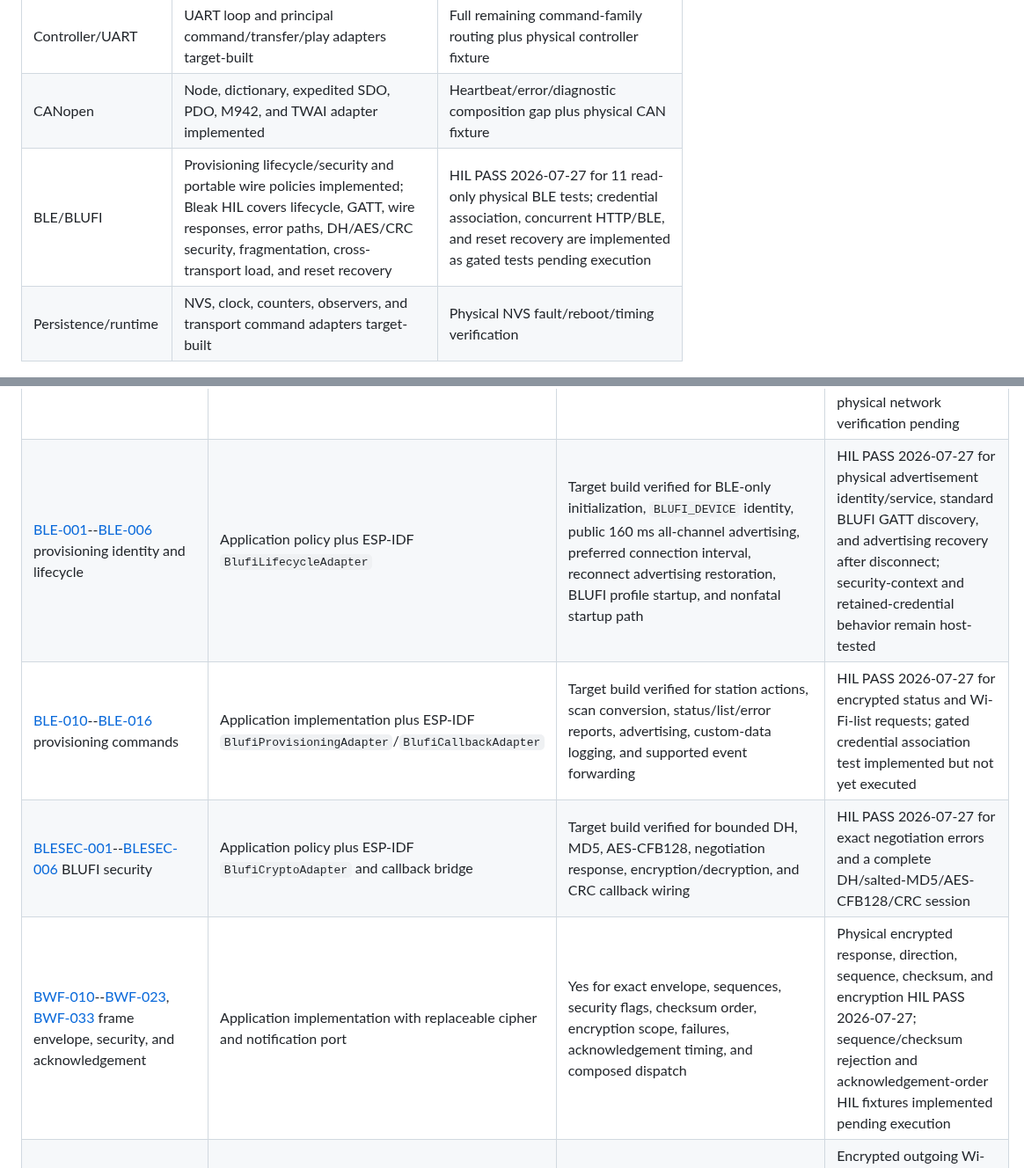
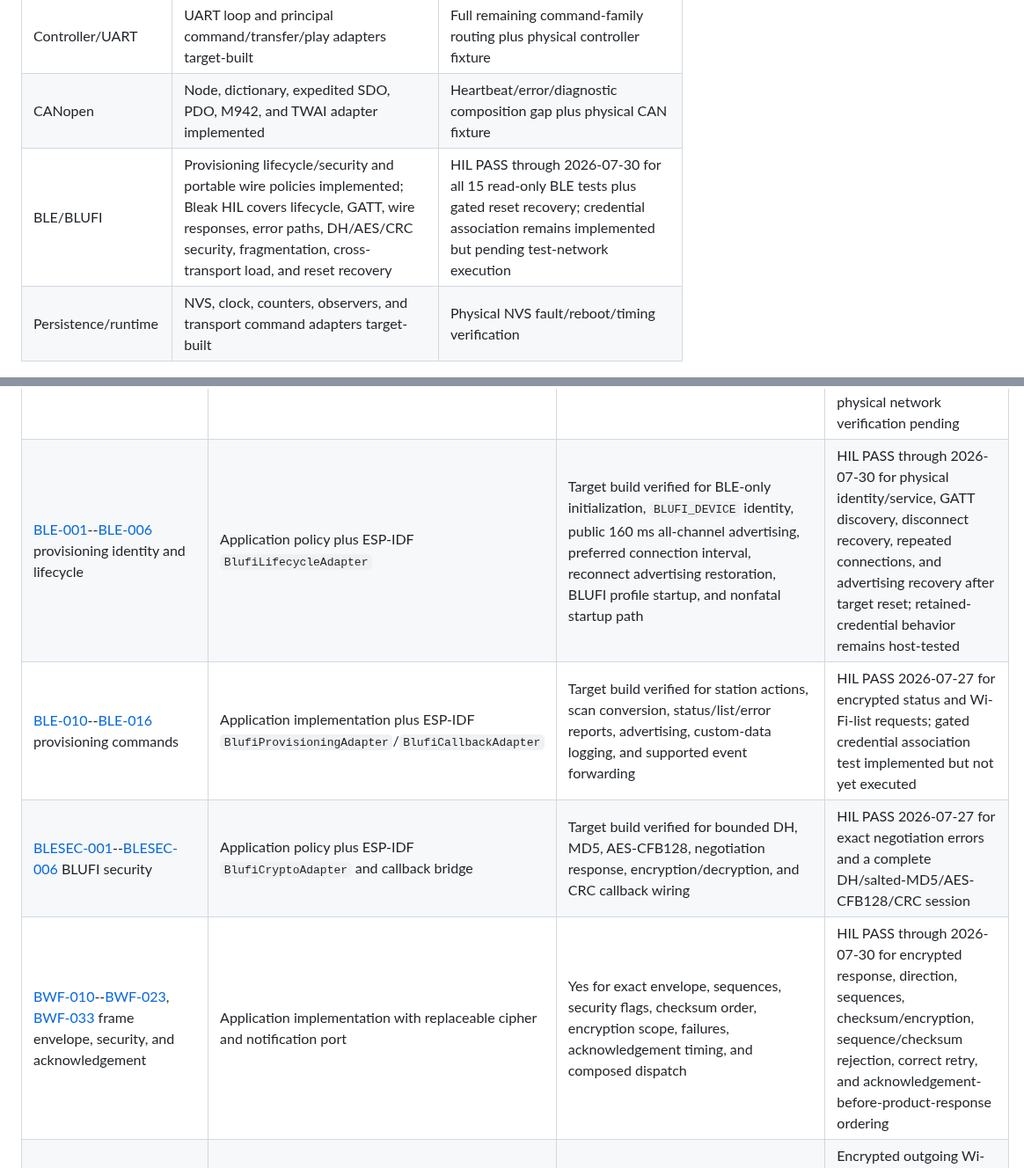
Before and after one commit to moinois/z1-esp32-firmware, a Markdown page: docs/requirements.md, 2 parts joined by grey strips. Shown at 88% size. GitHub-like rendering.

```diff
--- a/docs/requirements.md
+++ b/docs/requirements.md
@@ -49,7 +49,7 @@ stress verification rather than missing portable logic.
 | Camera/media | Camera, recording, live, preview, and retention adapters target-built; HIL automatically skips when firmware camera detection reports no sensor | Camera plus SD fixtures are required for streaming/recording/playback |
 | Controller/UART | UART loop and principal command/transfer/play adapters target-built | Full remaining command-family routing plus physical controller fixture |
 | CANopen | Node, dictionary, expedited SDO, PDO, M942, and TWAI adapter implemented | Heartbeat/error/diagnostic composition gap plus physical CAN fixture |
-| BLE/BLUFI | Provisioning lifecycle/security and portable wire policies implemented; Bleak HIL covers lifecycle, GATT, wire responses, error paths, DH/AES/CRC security, fragmentation, cross-transport load, and reset recovery | HIL PASS 2026-07-27 for 11 read-only physical BLE tests; credential association, concurrent HTTP/BLE, and reset recovery are implemented as gated tests pending execution |
+| BLE/BLUFI | Provisioning lifecycle/security and portable wire policies implemented; Bleak HIL covers lifecycle, GATT, wire responses, error paths, DH/AES/CRC security, fragmentation, cross-transport load, and reset recovery | HIL PASS through 2026-07-30 for all 15 read-only BLE tests plus gated reset recovery; credential association remains implemented but pending test-network execution |
 | Persistence/runtime | NVS, clock, counters, observers, and transport command adapters target-built | Physical NVS fault/reboot/timing verification |
 
 | Area | Implementation | Automated verification | Target integration and physical evidence |
@@ -113,10 +113,10 @@ stress verification rather than missing portable logic.
 | [NET-040](https://github.com/f355/esp32_cnc_spec/blob/main/07-connectivity.md#net-040)--[NET-043](https://github.com/f355/esp32_cnc_spec/blob/main/07-connectivity.md#net-043) host WLAN parsing and scan command | Core parser and application implementation with replaceable Wi-Fi port | Yes | TCP/USB command routing and ESP-IDF Wi-Fi adapters target-built; physical RF verification pending |
 | [NET-044](https://github.com/f355/esp32_cnc_spec/blob/main/07-connectivity.md#net-044)--[NET-046](https://github.com/f355/esp32_cnc_spec/blob/main/07-connectivity.md#net-046) host WLAN connect/disconnect responses | Application implementation with replaceable response and discovery port | Yes | TCP/USB command routing, discovery, and ESP-IDF Wi-Fi adapters target-built; physical RF verification pending |
 | [DISC-001](https://github.com/f355/esp32_cnc_spec/blob/main/07-connectivity.md#disc-001)--[DISC-008](https://github.com/f355/esp32_cnc_spec/blob/main/07-connectivity.md#disc-008) UDP discovery | Core formatting/address policy and application implementation with replaceable socket/clock port | Yes for payloads, ordering, timing, recreation, ignored failures, and runtime machine-name selection | ESP-IDF UDP socket, periodic task, station event, command-burst integration, and boot-derived machine-name wiring target-built; physical network verification pending |
-| [BLE-001](https://github.com/f355/esp32_cnc_spec/blob/main/07-connectivity.md#ble-001)--[BLE-006](https://github.com/f355/esp32_cnc_spec/blob/main/07-connectivity.md#ble-006) provisioning identity and lifecycle | Application policy plus ESP-IDF `BlufiLifecycleAdapter` | Target build verified for BLE-only initialization, `BLUFI_DEVICE` identity, public 160 ms all-channel advertising, preferred connection interval, reconnect advertising restoration, BLUFI profile startup, and nonfatal startup path | HIL PASS 2026-07-27 for physical advertisement identity/service, standard BLUFI GATT discovery, and advertising recovery after disconnect; security-context and retained-credential behavior remain host-tested |
+| [BLE-001](https://github.com/f355/esp32_cnc_spec/blob/main/07-connectivity.md#ble-001)--[BLE-006](https://github.com/f355/esp32_cnc_spec/blob/main/07-connectivity.md#ble-006) provisioning identity and lifecycle | Application policy plus ESP-IDF `BlufiLifecycleAdapter` | Target build verified for BLE-only initialization, `BLUFI_DEVICE` identity, public 160 ms all-channel advertising, preferred connection interval, reconnect advertising restoration, BLUFI profile startup, and nonfatal startup path | HIL PASS through 2026-07-30 for physical identity/service, GATT discovery, disconnect recovery, repeated connections, and advertising recovery after target reset; retained-credential behavior remains host-tested |
 | [BLE-010](https://github.com/f355/esp32_cnc_spec/blob/main/07-connectivity.md#ble-010)--[BLE-016](https://github.com/f355/esp32_cnc_spec/blob/main/07-connectivity.md#ble-016) provisioning commands | Application implementation plus ESP-IDF `BlufiProvisioningAdapter`/`BlufiCallbackAdapter` | Target build verified for station actions, scan conversion, status/list/error reports, advertising, custom-data logging, and supported event forwarding | HIL PASS 2026-07-27 for encrypted status and Wi-Fi-list requests; gated credential association test implemented but not yet executed |
 | [BLESEC-001](https://github.com/f355/esp32_cnc_spec/blob/main/07-connectivity.md#blesec-001)--[BLESEC-006](https://github.com/f355/esp32_cnc_spec/blob/main/07-connectivity.md#blesec-006) BLUFI security | Application policy plus ESP-IDF `BlufiCryptoAdapter` and callback bridge | Target build verified for bounded DH, MD5, AES-CFB128, negotiation response, encryption/decryption, and CRC callback wiring | HIL PASS 2026-07-27 for exact negotiation errors and a complete DH/salted-MD5/AES-CFB128/CRC session |
-| [BWF-010](https://github.com/f355/esp32_cnc_spec/blob/main/11-blufi-wire-protocol.md#bwf-010)--[BWF-023](https://github.com/f355/esp32_cnc_spec/blob/main/11-blufi-wire-protocol.md#bwf-023), [BWF-033](https://github.com/f355/esp32_cnc_spec/blob/main/11-blufi-wire-protocol.md#bwf-033) frame envelope, security, and acknowledgement | Application implementation with replaceable cipher and notification port | Yes for exact envelope, sequences, security flags, checksum order, encryption scope, failures, acknowledgement timing, and composed dispatch | Physical encrypted response, direction, sequence, checksum, and encryption HIL PASS 2026-07-27; sequence/checksum rejection and acknowledgement-order HIL fixtures implemented pending execution |
+| [BWF-010](https://github.com/f355/esp32_cnc_spec/blob/main/11-blufi-wire-protocol.md#bwf-010)--[BWF-023](https://github.com/f355/esp32_cnc_spec/blob/main/11-blufi-wire-protocol.md#bwf-023), [BWF-033](https://github.com/f355/esp32_cnc_spec/blob/main/11-blufi-wire-protocol.md#bwf-033) frame envelope, security, and acknowledgement | Application implementation with replaceable cipher and notification port | Yes for exact envelope, sequences, security flags, checksum order, encryption scope, failures, acknowledgement timing, and composed dispatch | HIL PASS through 2026-07-30 for encrypted response, direction, sequences, checksum/encryption, sequence/checksum rejection, correct retry, and acknowledgement-before-product-response ordering |
 | [BWF-030](https://github.com/f355/esp32_cnc_spec/blob/main/11-blufi-wire-protocol.md#bwf-030)--[BWF-032](https://github.com/f355/esp32_cnc_spec/blob/main/11-blufi-wire-protocol.md#bwf-032) outgoing fragmentation and incoming reassembly | Application implementation with replaceable frame/allocation/error port | Yes for MTU capacity, prefixes, exact completion, retained state, reset, and deterministic errors | Encrypted outgoing Wi-Fi-list fragmentation HIL PASS 2026-07-27; physical incoming reassembly/error injection pending |
 | [BWF-040](https://github.com/f355/esp32_cnc_spec/blob/main/11-blufi-wire-protocol.md#bwf-040)--[BWF-044](https://github.com/f355/esp32_cnc_spec/blob/main/11-blufi-wire-protocol.md#bwf-044) product subtypes and report payloads | Application dispatcher with replaceable provisioning/security/wire port plus payload encoders | Yes for recognized and ignored subtypes, exact version, error shape, status TLVs, Wi-Fi-list records, and composed input/output | HIL PASS 2026-07-27 for exact version, status, error, Wi-Fi-list, and ignored-unknown-control behavior; remaining product actions pending physical exercise |
 | [BWF-003](https://github.com/f355/esp32_cnc_spec/blob/main/11-blufi-wire-protocol.md#bwf-003), [BWF-005](https://github.com/f355/esp32_cnc_spec/blob/main/11-blufi-wire-protocol.md#bwf-005)--[BWF-007](https://github.com/f355/esp32_cnc_spec/blob/main/11-blufi-wire-protocol.md#bwf-007), [BWF-045](https://github.com/f355/esp32_cnc_spec/blob/main/11-blufi-wire-protocol.md#bwf-045) deterministic GATT policy | Application implementation with replaceable allocation/callback/notification port | Yes for fixed reads, response ordering, descriptor writes, aggregate limits, echoes, execute/cancel, reset, and retry | HIL PASS 2026-07-27 for attribute schema, fixed read, notification subscription, and successful ATT response before invalid-envelope handling; prepared writes and retry injection pending |
```
Also changed, not shown: docs/hardware-testing.md (+6 -5 lines).
